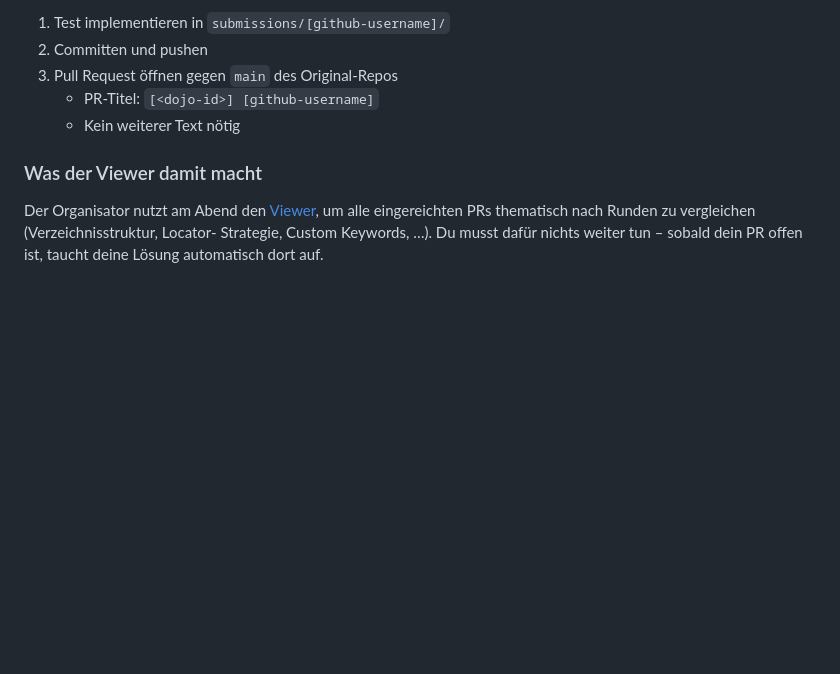
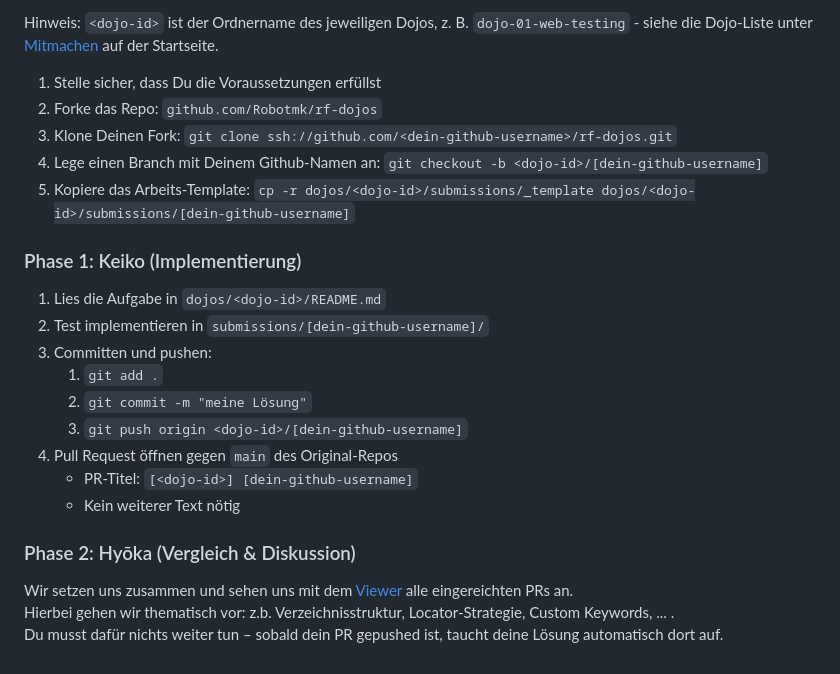
Before and after one commit to Robotmk/rf-dojos, a Markdown page: TEILNEHMER.md, the part around one of its changes. Drawn GitHub-style; blank space fills up the shorter version.

```diff
--- a/TEILNEHMER.md
+++ b/TEILNEHMER.md
@@ -59,13 +60,27 @@ Startseite.
 
-1. Test implementieren in `submissions/[github-username]/`
-2. Committen und pushen
-3. Pull Request öffnen gegen `main` des Original-Repos
-   - PR-Titel: `[<dojo-id>] [github-username]`
+Hinweis: `<dojo-id>` ist der Ordnername des jeweiligen Dojos, z. B. `dojo-01-web-testing` - siehe die Dojo-Liste unter [Mitmachen](README.md#mitmachen) auf der Startseite.
+
+1. Stelle sicher, dass Du die Voraussetzungen erfüllst
+2. Forke das Repo: `github.com/Robotmk/rf-dojos`
+3. Klone Deinen Fork: `git clone ssh://github.com/<dein-github-username>/rf-dojos.git`
+4. Lege einen Branch mit Deinem Github-Namen an: `git checkout -b <dojo-id>/[dein-github-username]`
+5. Kopiere das Arbeits-Template:
+   `cp -r dojos/<dojo-id>/submissions/_template dojos/<dojo-id>/submissions/[dein-github-username]`
+
+### Phase 1: Keiko (Implementierung)
+
+1. Lies die Aufgabe in `dojos/<dojo-id>/README.md`
+2. Test implementieren in `submissions/[dein-github-username]/`
+3. Committen und pushen:
+   1. `git add .`
+   2. `git commit -m "meine Lösung"`
+   3. `git push origin <dojo-id>/[dein-github-username]`
+4. Pull Request öffnen gegen `main` des Original-Repos
+   - PR-Titel: `[<dojo-id>] [dein-github-username]`
    - Kein weiterer Text nötig
 
-### Was der Viewer damit macht
+### Phase 2: Hyōka (Vergleich & Diskussion)
 
-Der Organisator nutzt am Abend den [Viewer](viewer/), um alle eingereichten
-PRs thematisch nach Runden zu vergleichen (Verzeichnisstruktur, Locator-
-Strategie, Custom Keywords, …). Du musst dafür nichts weiter tun – sobald
-dein PR offen ist, taucht deine Lösung automatisch dort auf.
+Wir setzen uns zusammen und sehen uns mit dem [Viewer](viewer/) alle eingereichten PRs an.
+Hierbei gehen wir thematisch vor: z.b. Verzeichnisstruktur, Locator-Strategie, Custom Keywords, ... .
+Du musst dafür nichts weiter tun – sobald dein PR gepushed ist, taucht deine Lösung automatisch dort auf.
```
Also changed, not shown: other parts of TEILNEHMER.md (+32 -31 lines).
